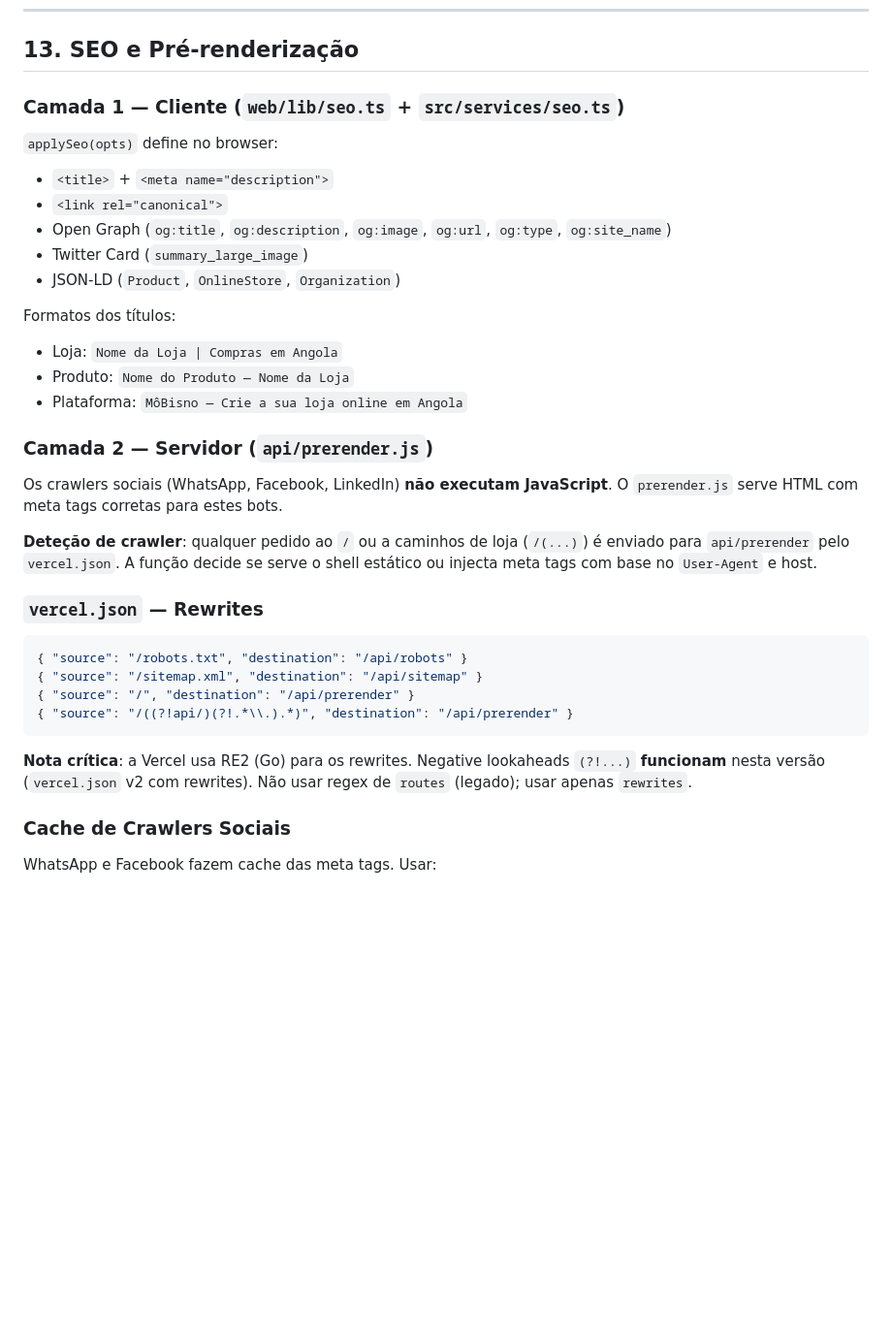
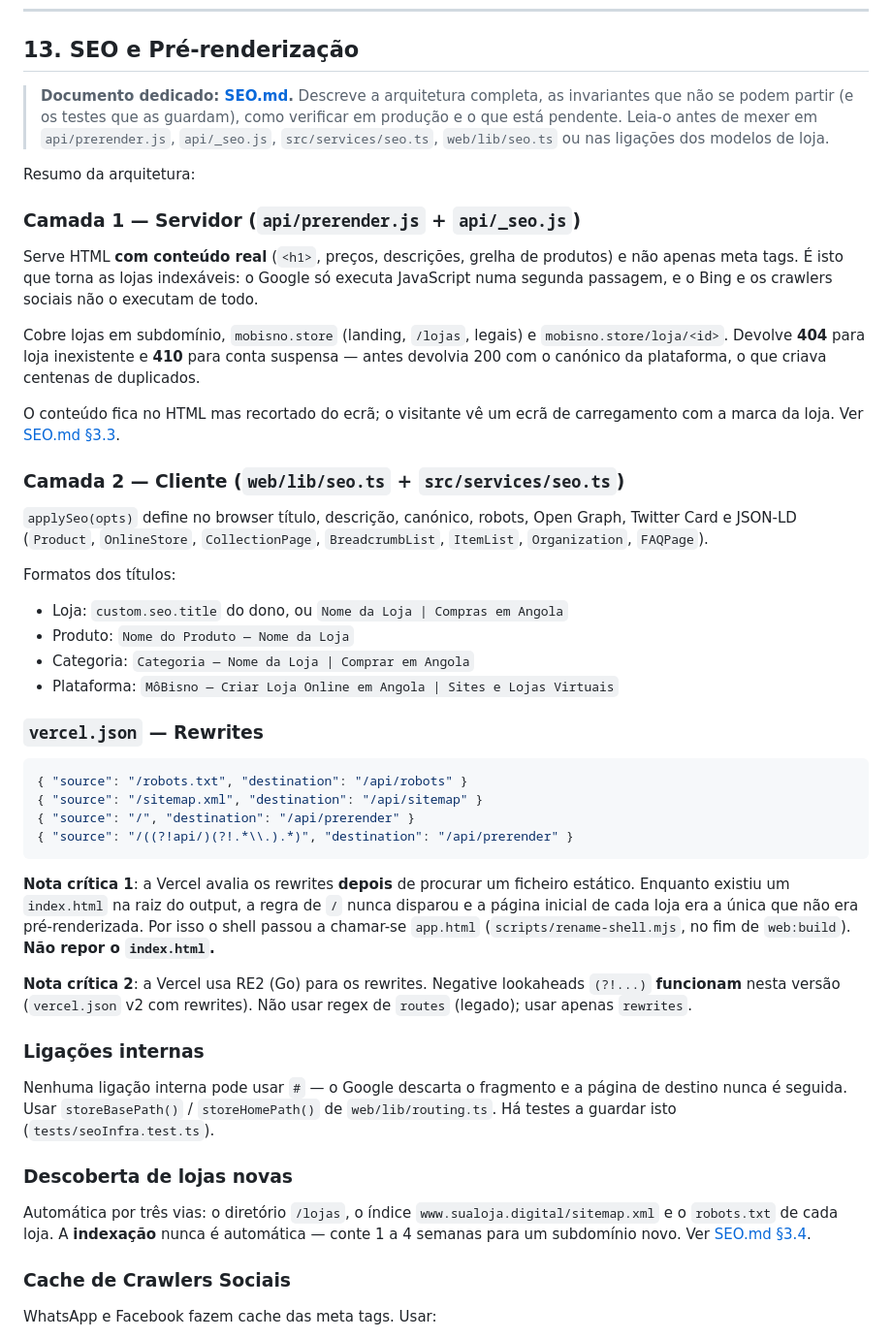
Before and after one commit to Akejr/MoBisno, a Markdown page: WIKI.md, the part around the change. Shown at 97% size. Rendered like a GitHub page; blank space fills up the shorter version.

````diff
--- a/WIKI.md
+++ b/WIKI.md
@@ -640,25 +640,40 @@ Se o `account_active(owner_id)` for falso, devolve o shell sem conteúdo (loja s
 
 ## 13. SEO e Pré-renderização
 
-### Camada 1 — Cliente (`web/lib/seo.ts` + `src/services/seo.ts`)
+> **Documento dedicado: [SEO.md](SEO.md).** Descreve a arquitetura completa, as
+> invariantes que não se podem partir (e os testes que as guardam), como
+> verificar em produção e o que está pendente. Leia-o antes de mexer em
+> `api/prerender.js`, `api/_seo.js`, `src/services/seo.ts`, `web/lib/seo.ts` ou
+> nas ligações dos modelos de loja.
 
-`applySeo(opts)` define no browser:
-- `<title>` + `<meta name="description">`
-- `<link rel="canonical">`
-- Open Graph (`og:title`, `og:description`, `og:image`, `og:url`, `og:type`, `og:site_name`)
-- Twitter Card (`summary_large_image`)
-- JSON-LD (`Product`, `OnlineStore`, `Organization`)
+Resumo da arquitetura:
+
+### Camada 1 — Servidor (`api/prerender.js` + `api/_seo.js`)
+
+Serve HTML **com conteúdo real** (`<h1>`, preços, descrições, grelha de
+produtos) e não apenas meta tags. É isto que torna as lojas indexáveis: o Google
+só executa JavaScript numa segunda passagem, e o Bing e os crawlers sociais não
+o executam de todo.
+
+Cobre lojas em subdomínio, `mobisno.store` (landing, `/lojas`, legais) e
+`mobisno.store/loja/<id>`. Devolve **404** para loja inexistente e **410** para
+conta suspensa — antes devolvia 200 com o canónico da plataforma, o que criava
+centenas de duplicados.
+
+O conteúdo fica no HTML mas recortado do ecrã; o visitante vê um ecrã de
+carregamento com a marca da loja. Ver [SEO.md §3.3](SEO.md).
+
+### Camada 2 — Cliente (`web/lib/seo.ts` + `src/services/seo.ts`)
+
+`applySeo(opts)` define no browser título, descrição, canónico, robots, Open
+Graph, Twitter Card e JSON-LD (`Product`, `OnlineStore`, `CollectionPage`,
+`BreadcrumbList`, `ItemList`, `Organization`, `FAQPage`).
 
 Formatos dos títulos:
-- Loja: `Nome da Loja | Compras em Angola`
+- Loja: `custom.seo.title` do dono, ou `Nome da Loja | Compras em Angola`
 - Produto: `Nome do Produto — Nome da Loja`
-- Plataforma: `MôBisno — Crie a sua loja online em Angola`
-
-### Camada 2 — Servidor (`api/prerender.js`)
-
-Os crawlers sociais (WhatsApp, Facebook, LinkedIn) **não executam JavaScript**. O `prerender.js` serve HTML com meta tags corretas para estes bots.
-
-**Deteção de crawler**: qualquer pedido ao `/` ou a caminhos de loja (`/(...)`) é enviado para `api/prerender` pelo `vercel.json`. A função decide se serve o shell estático ou injecta meta tags com base no `User-Agent` e host.
+- Categoria: `Categoria — Nome da Loja | Comprar em Angola`
+- Plataforma: `MôBisno — Criar Loja Online em Angola | Sites e Lojas Virtuais`
 
 ### `vercel.json` — Rewrites
 
@@ -669,7 +684,29 @@ Os crawlers sociais (WhatsApp, Facebook, LinkedIn) **não executam JavaScript**.
 { "source": "/((?!api/)(?!.*\\.).*)", "destination": "/api/prerender" }
 ```
 
-**Nota crítica**: a Vercel usa RE2 (Go) para os rewrites. Negative lookaheads `(?!...)` **funcionam** nesta versão (`vercel.json` v2 com rewrites). Não usar regex de `routes` (legado); usar apenas `rewrites`.
+**Nota crítica 1**: a Vercel avalia os rewrites **depois** de procurar um
+ficheiro estático. Enquanto existiu um `index.html` na raiz do output, a regra
+de `/` nunca disparou e a página inicial de cada loja era a única que não era
+pré-renderizada. Por isso o shell passou a chamar-se `app.html`
+(`scripts/rename-shell.mjs`, no fim de `web:build`). **Não repor o
+`index.html`.**
+
+**Nota crítica 2**: a Vercel usa RE2 (Go) para os rewrites. Negative lookaheads
+`(?!...)` **funcionam** nesta versão (`vercel.json` v2 com rewrites). Não usar
+regex de `routes` (legado); usar apenas `rewrites`.
+
+### Ligações internas
+
+Nenhuma ligação interna pode usar `#` — o Google descarta o fragmento e a página
+de destino nunca é seguida. Usar `storeBasePath()` / `storeHomePath()` de
+`web/lib/routing.ts`. Há testes a guardar isto (`tests/seoInfra.test.ts`).
+
+### Descoberta de lojas novas
+
+Automática por três vias: o diretório `/lojas`, o índice
+`www.sualoja.digital/sitemap.xml` e o `robots.txt` de cada loja. A **indexação**
+nunca é automática — conte 1 a 4 semanas para um subdomínio novo. Ver
+[SEO.md §3.4](SEO.md).
 
 ### Cache de Crawlers Sociais
 
````
Also changed, not shown: SEO.md (added, +405 -0 lines).
